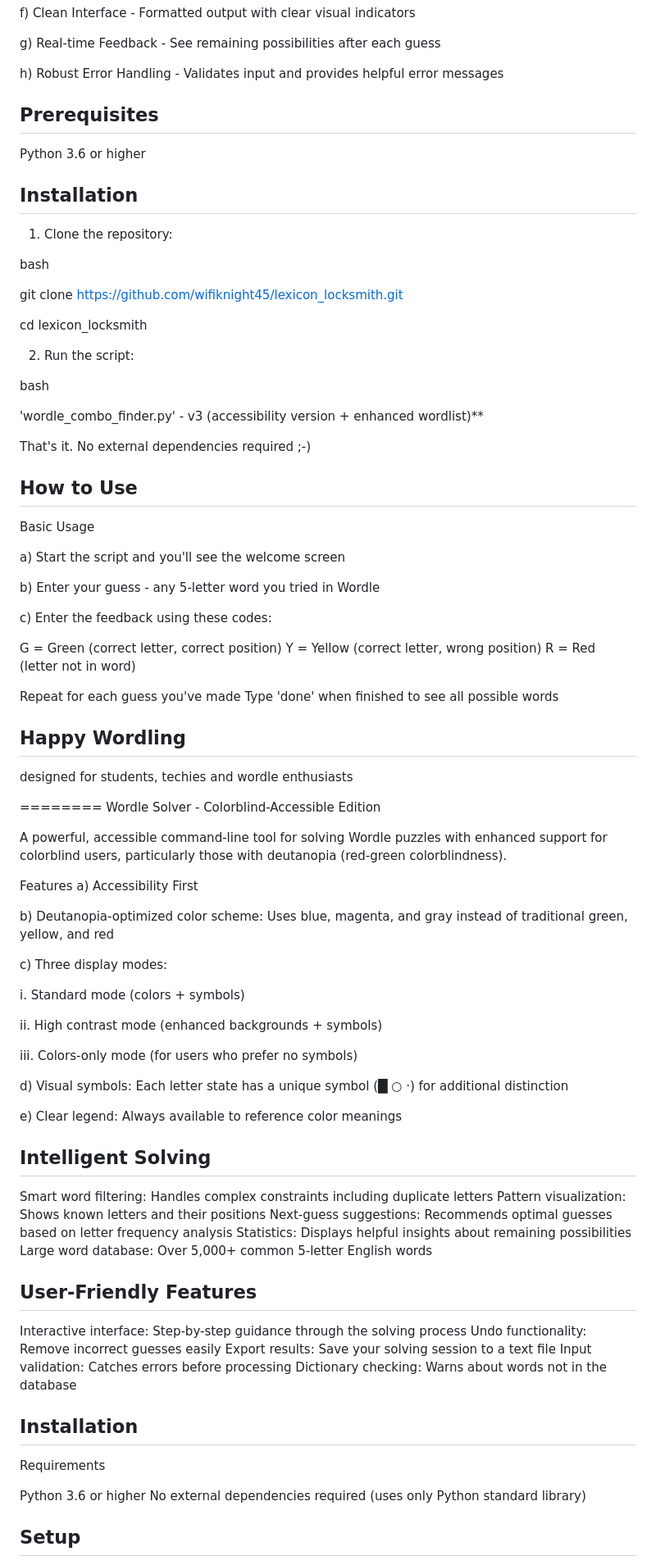
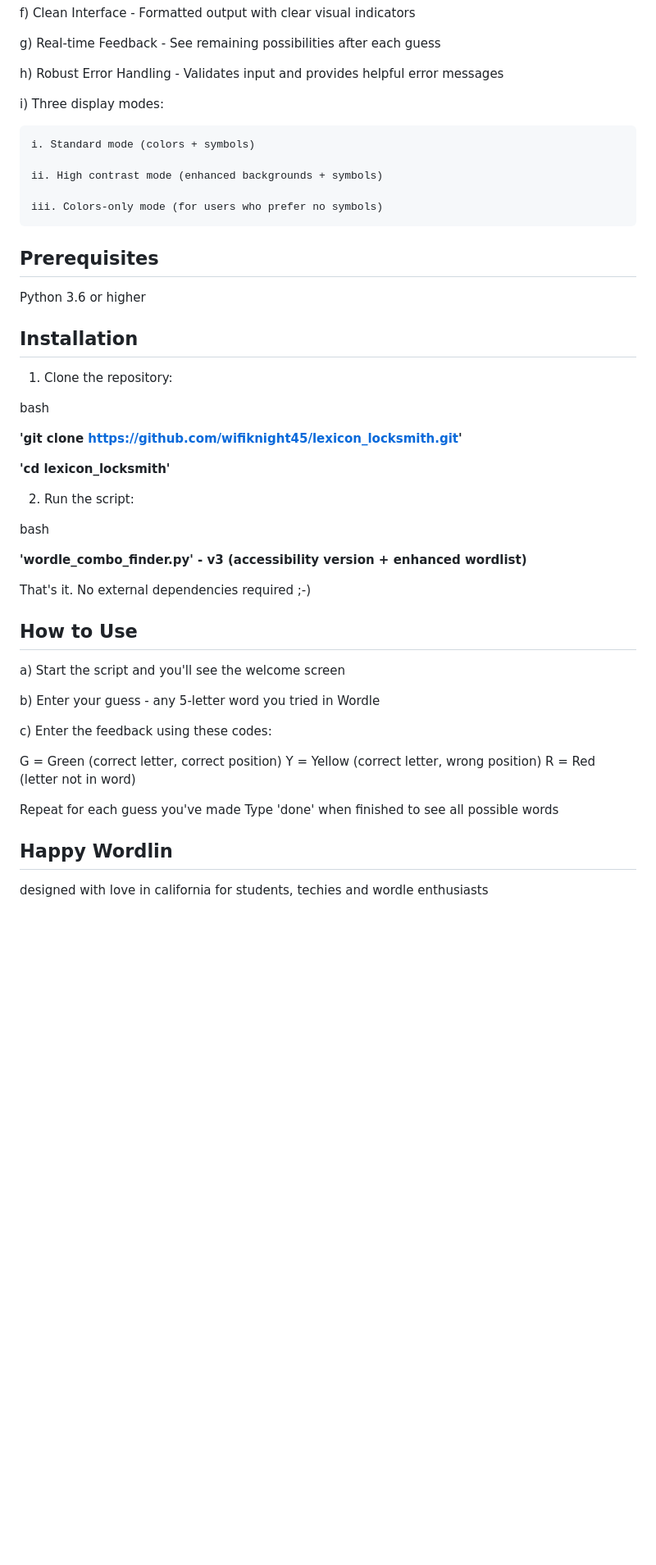
Before and after one commit to wifiknight45/lexicon_locksmith, a Markdown page: README.md, the part around the change printed below. Shown: that part at 82% size. GitHub-like rendering; blank space fills up the shorter version.

```diff
--- a/README.md
+++ b/README.md
@@ -31,6 +31,15 @@ g) Real-time Feedback - See remaining possibilities after each guess
 
 h) Robust Error Handling - Validates input and provides helpful error messages
 
+i) Three display modes:
+
+    i. Standard mode (colors + symbols)
+
+    ii. High contrast mode (enhanced backgrounds + symbols)
+
+    iii. Colors-only mode (for users who prefer no symbols)
+
+
 
 ## Prerequisites
 
@@ -43,21 +52,20 @@ Python 3.6 or higher
 
 bash
 
-git clone https://github.com/wifiknight45/lexicon_locksmith.git
+**'git clone https://github.com/wifiknight45/lexicon_locksmith.git'**
 
-cd lexicon_locksmith
+**'cd lexicon_locksmith'**
 
 
 2) Run the script:
 
 bash
 
-'wordle_combo_finder.py' - v3 (accessibility version + enhanced wordlist)**
+**'wordle_combo_finder.py' - v3 (accessibility version + enhanced wordlist)**
 
 That's it. No external dependencies required ;-)
 
 ## How to Use
-Basic Usage
 
 a) Start the script and you'll see the welcome screen
 
@@ -69,58 +77,10 @@ G = Green (correct letter, correct position)
 Y = Yellow (correct letter, wrong position)
 R = Red (letter not in word)
 
-
 Repeat for each guess you've made
 Type 'done' when finished to see all possible words
 
 
+## Happy Wordlin
+designed with love in california for students, techies and wordle enthusiasts
 
-## Happy Wordling
-designed for students, techies and wordle enthusiasts
-
-========
-Wordle Solver - Colorblind-Accessible Edition
-
-A powerful, accessible command-line tool for solving Wordle puzzles with enhanced support for colorblind users, particularly those with deutanopia (red-green colorblindness).
-
-Features
-a) Accessibility First
-
-b) Deutanopia-optimized color scheme: Uses blue, magenta, and gray instead of traditional green, yellow, and red
-
-c) Three display modes:
-
-  i.   Standard mode (colors + symbols)
-
-  ii.  High contrast mode (enhanced backgrounds + symbols)
-
-  iii. Colors-only mode (for users who prefer no symbols)
-
-d) Visual symbols: Each letter state has a unique symbol (█ ○ ·) for additional distinction
-
-e) Clear legend: Always available to reference color meanings
-
-## Intelligent Solving
-
-Smart word filtering: Handles complex constraints including duplicate letters
-Pattern visualization: Shows known letters and their positions
-Next-guess suggestions: Recommends optimal guesses based on letter frequency analysis
-Statistics: Displays helpful insights about remaining possibilities
-Large word database: Over 5,000+ common 5-letter English words
-
-## User-Friendly Features
-
-Interactive interface: Step-by-step guidance through the solving process
-Undo functionality: Remove incorrect guesses easily
-Export results: Save your solving session to a text file
-Input validation: Catches errors before processing
-Dictionary checking: Warns about words not in the database
-
-## Installation
-Requirements
-
-Python 3.6 or higher
-No external dependencies required (uses only Python standard library)
-
-## Setup
-
```
Also changed, not shown: other parts of README.md (+7 -183 lines).
